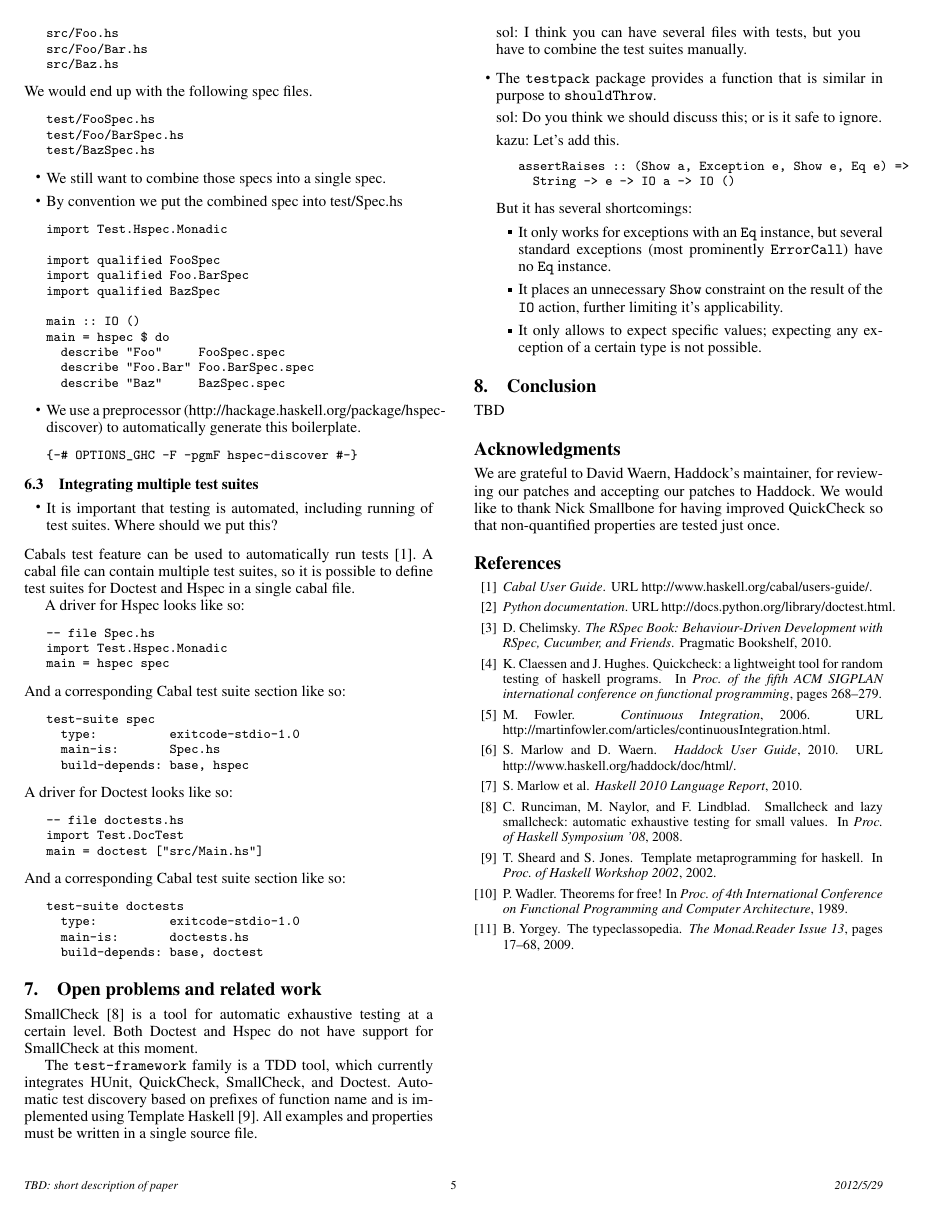
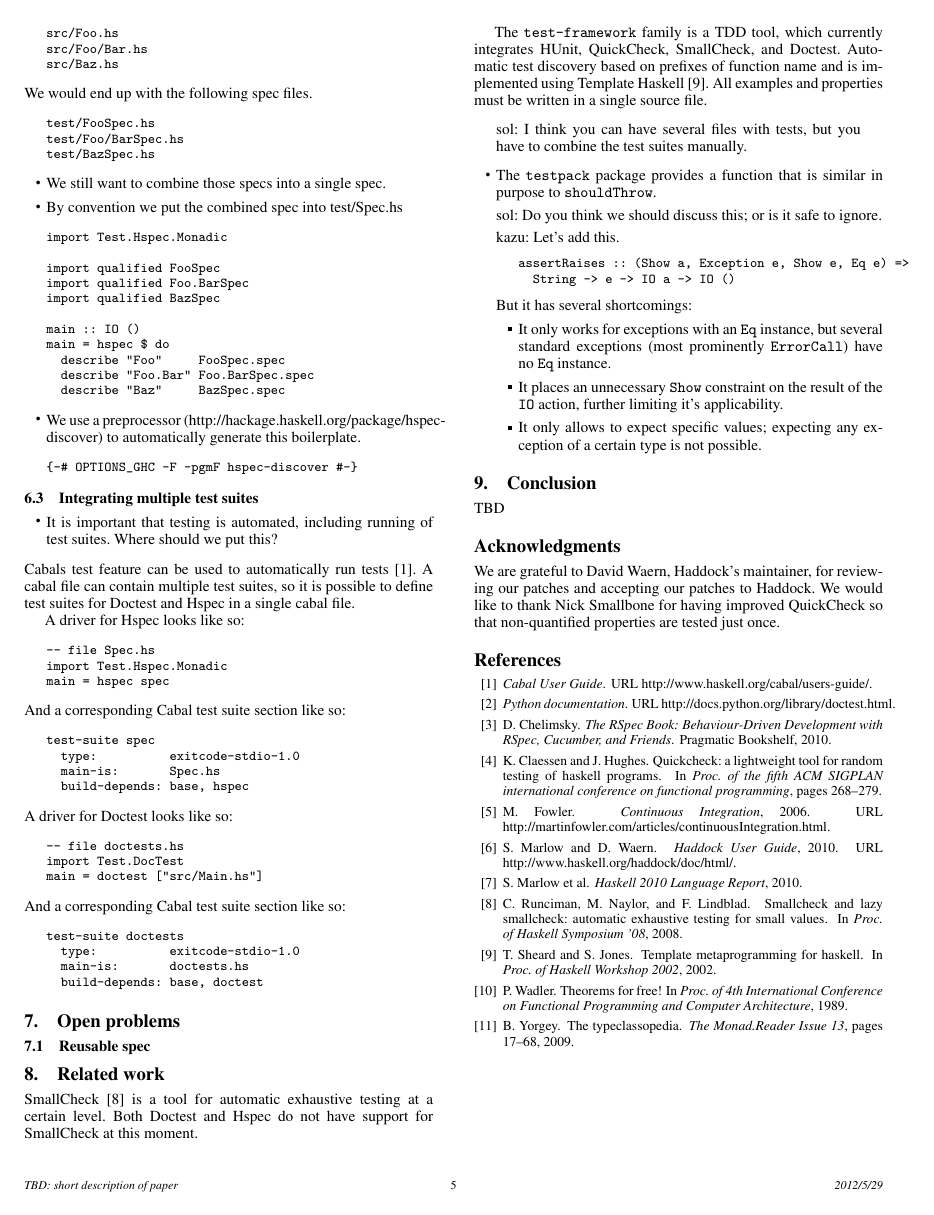
Before and after one commit to kazu-yamamoto/hs-sympo-2012, a LaTeX paper (paper.tex): page 5 of 5. Compiled offline with pdfLaTeX; a missing font is replaced by an installed copy or a similar font.

```diff
--- a/paper.tex
+++ b/paper.tex
@@ -972,7 +972,13 @@
 \end{quote}
 
 %%%%%%%%%%%%%%%%%%%%%%%%%%%%%%%%%%%%%%%%%%%%%%%%%%%%%%%%%%%%%%%%
-\section{Open problems and related work}
+\section{Open problems} %% Future work?
+
+\subsection{Reusable spec}
+
+
+%%%%%%%%%%%%%%%%%%%%%%%%%%%%%%%%%%%%%%%%%%%%%%%%%%%%%%%%%%%%%%%%
+\section{Related work}
 
 SmallCheck~\cite{smallcheck} is a tool for
 automatic exhaustive testing at a certain level.
```
Also changed, not shown: paper.tex (6 more changed lines).
